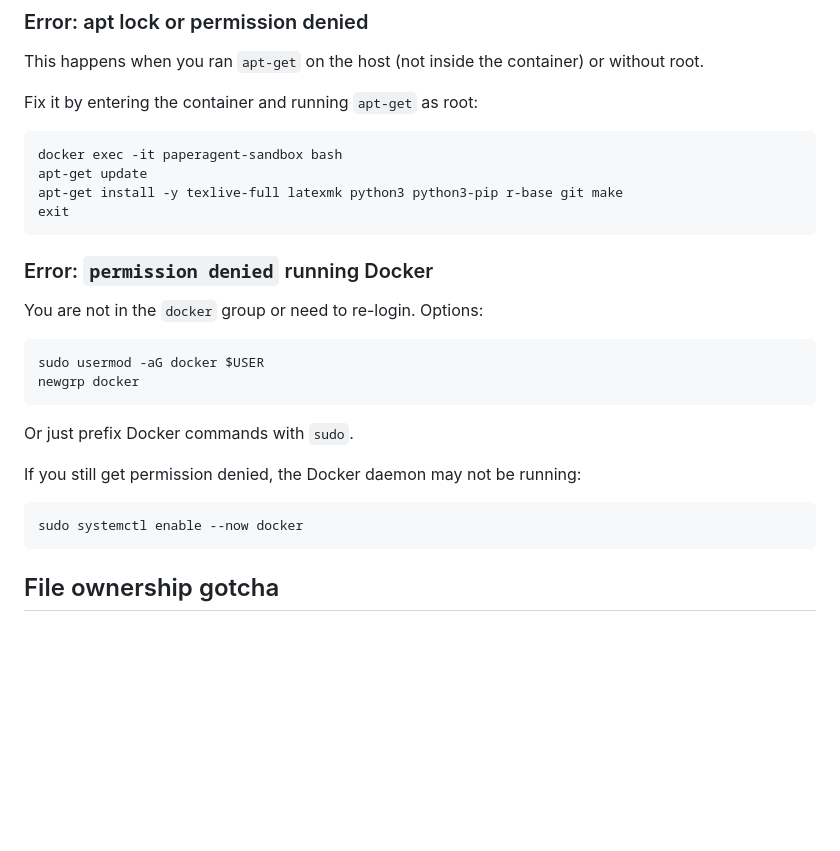
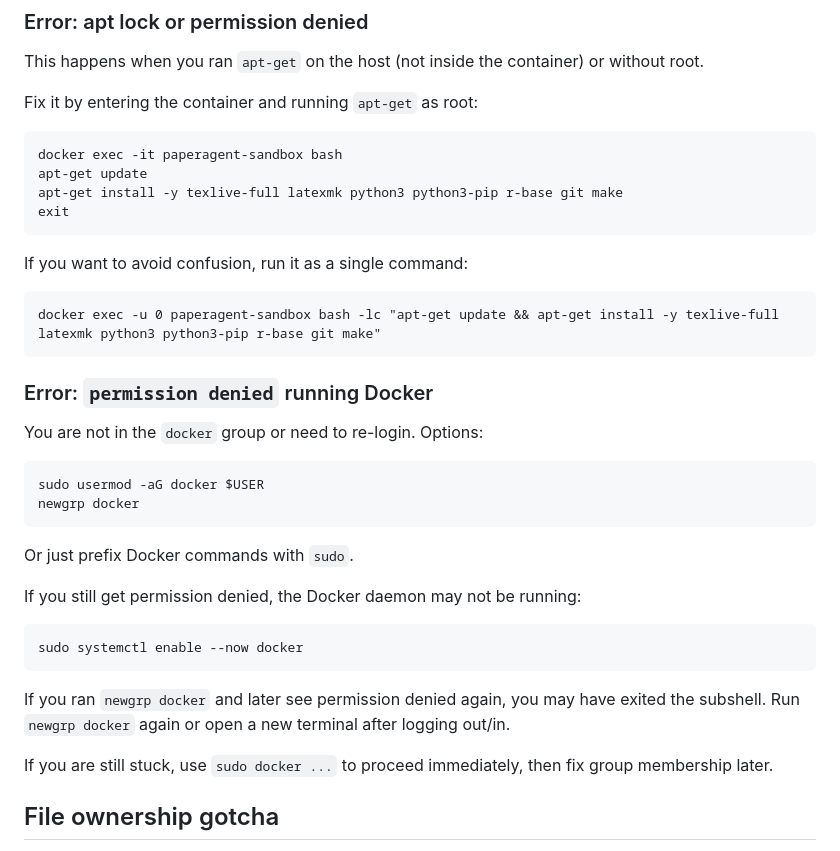
Before and after one commit to lachlanchen/PaperAgent, a Markdown page: references/sandbox-tutorial.md, the part around one of its changes. Rendered like a GitHub page; blank space fills up the shorter version.

````diff
--- a/references/sandbox-tutorial.md
+++ b/references/sandbox-tutorial.md
@@ -169,6 +222,12 @@ apt-get install -y texlive-full latexmk python3 python3-pip r-base git make
 exit
 ```
 
+If you want to avoid confusion, run it as a single command:
+
+```
+docker exec -u 0 paperagent-sandbox bash -lc "apt-get update && apt-get install -y texlive-full latexmk python3 python3-pip r-base git make"
+```
+
 ### Error: `permission denied` running Docker
 
 You are not in the `docker` group or need to re-login. Options:
@@ -185,6 +244,10 @@ If you still get permission denied, the Docker daemon may not be running:
 ```
 sudo systemctl enable --now docker
 ```
+
+If you ran `newgrp docker` and later see permission denied again, you may have exited the subshell. Run `newgrp docker` again or open a new terminal after logging out/in.
+
+If you are still stuck, use `sudo docker ...` to proceed immediately, then fix group membership later.
 
 ## File ownership gotcha
 
````
Also changed, not shown: other parts of references/sandbox-tutorial.md (+53 -0 lines).
